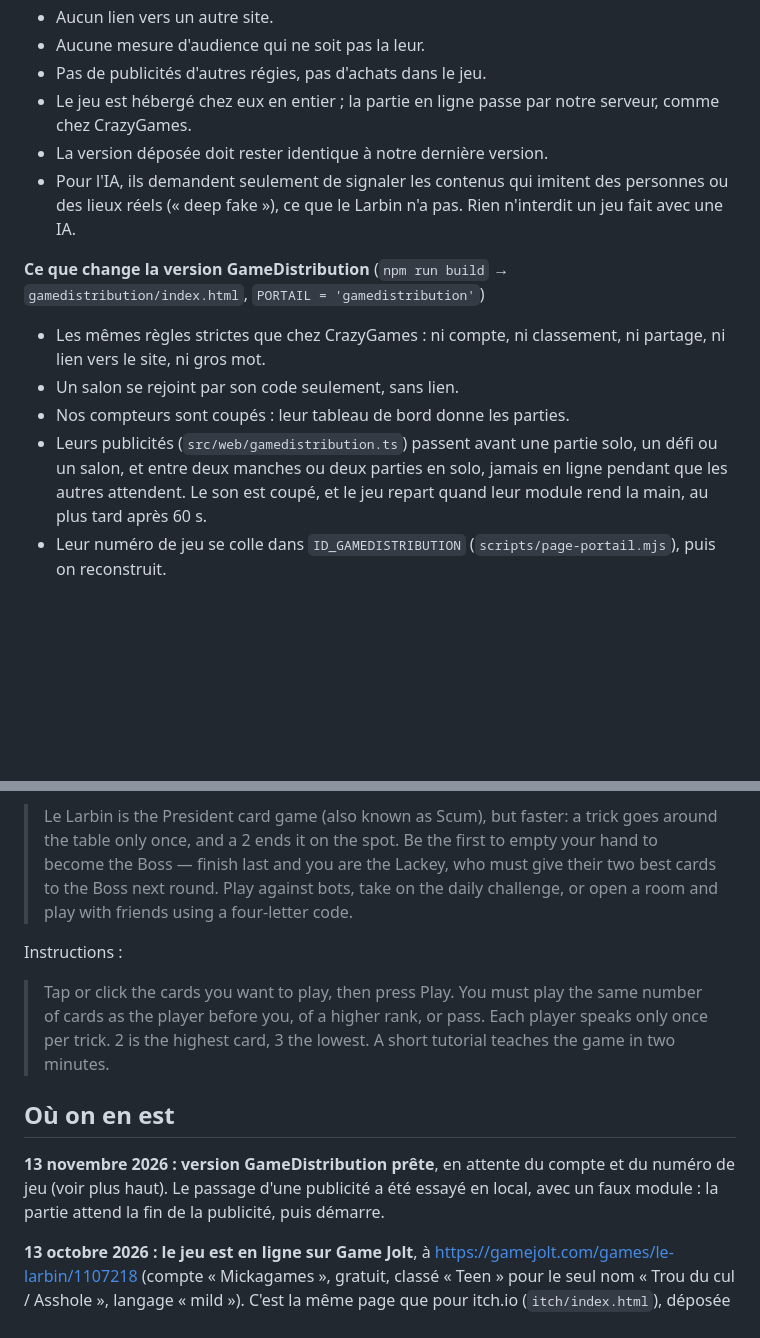
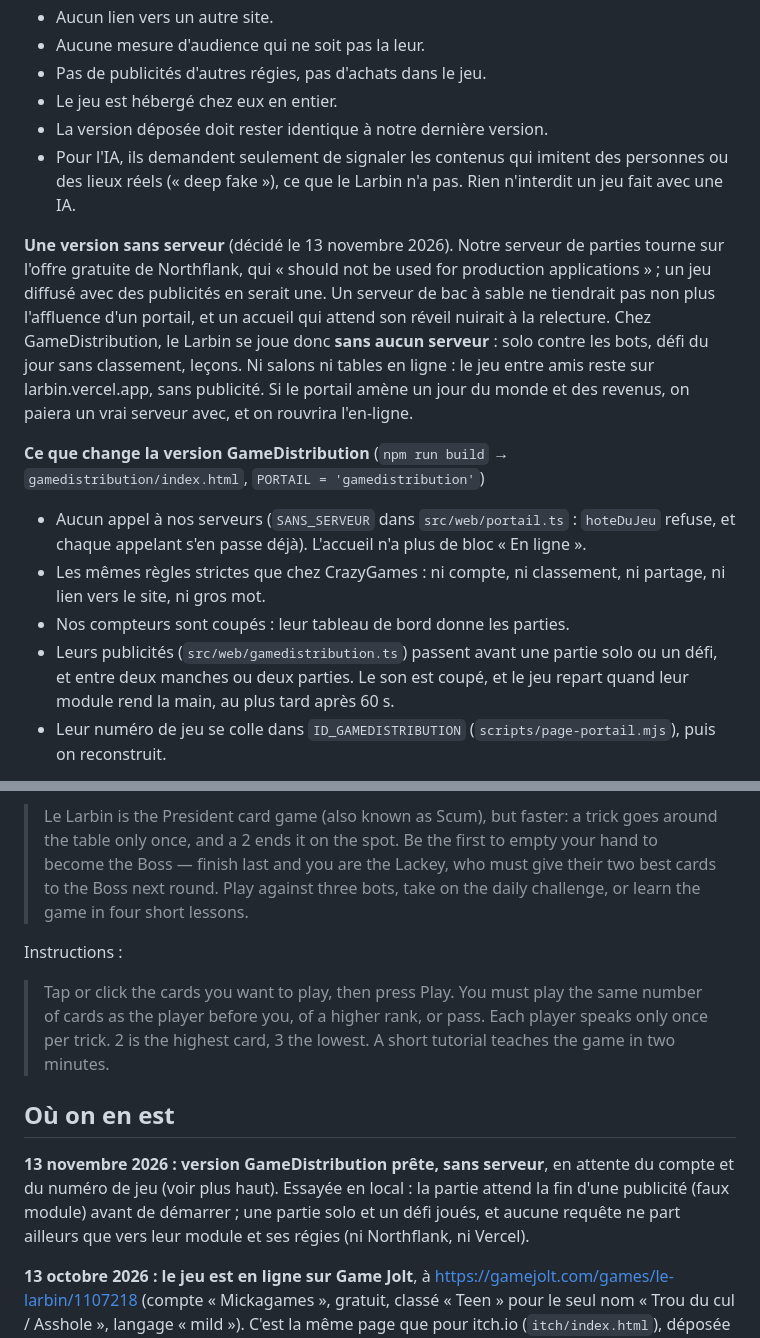
Before and after one commit to mickaelmarinho/larbin, a Markdown page: PORTAIL.md, 2 parts joined by grey strips. Drawn GitHub-style; blank space fills up the shorter version.

Commit message:
Le guide de GameDistribution dit la version sans serveur, et pourquoi
Co-Authored-By: Claude Opus 5.5 <noreply@anthropic.com>

```diff
--- a/PORTAIL.md
+++ b/PORTAIL.md
@@ -224,22 +224,33 @@ fait **à partir de 100 €** cumulés, dans les 60 jours qui suivent le relevé
 - Aucun lien vers un autre site.
 - Aucune mesure d'audience qui ne soit pas la leur.
 - Pas de publicités d'autres régies, pas d'achats dans le jeu.
-- Le jeu est hébergé chez eux en entier ; la partie en ligne passe par notre
-  serveur, comme chez CrazyGames.
+- Le jeu est hébergé chez eux en entier.
 - La version déposée doit rester identique à notre dernière version.
 - Pour l'IA, ils demandent seulement de signaler les contenus qui imitent des
   personnes ou des lieux réels (« deep fake »), ce que le Larbin n'a pas. Rien
   n'interdit un jeu fait avec une IA.
 
+**Une version sans serveur** (décidé le 13 novembre 2026). Notre serveur de
+parties tourne sur l'offre gratuite de Northflank, qui « should not be used for
+production applications » ; un jeu diffusé avec des publicités en serait une.
+Un serveur de bac à sable ne tiendrait pas non plus l'affluence d'un portail,
+et un accueil qui attend son réveil nuirait à la relecture. Chez
+GameDistribution, le Larbin se joue donc **sans aucun serveur** : solo contre
+les bots, défi du jour sans classement, leçons. Ni salons ni tables en ligne :
+le jeu entre amis reste sur larbin.vercel.app, sans publicité. Si le portail
+amène un jour du monde et des revenus, on paiera un vrai serveur avec, et on
+rouvrira l'en-ligne.
+
 **Ce que change la version GameDistribution** (`npm run build` →
 `gamedistribution/index.html`, `PORTAIL = 'gamedistribution'`)
+- Aucun appel à nos serveurs (`SANS_SERVEUR` dans `src/web/portail.ts` :
+  `hoteDuJeu` refuse, et chaque appelant s'en passe déjà). L'accueil n'a plus
+  de bloc « En ligne ».
 - Les mêmes règles strictes que chez CrazyGames : ni compte, ni classement, ni
   partage, ni lien vers le site, ni gros mot.
-- Un salon se rejoint par son code seulement, sans lien.
 - Nos compteurs sont coupés : leur tableau de bord donne les parties.
 - Leurs publicités (`src/web/gamedistribution.ts`) passent avant une partie
-  solo, un défi ou un salon, et entre deux manches ou deux parties en solo,
-  jamais en ligne pendant que les autres attendent. Le son est coupé, et le jeu
+  solo ou un défi, et entre deux manches ou deux parties. Le son est coupé, et le jeu
   repart quand leur module rend la main, au plus tard après 60 s.
 - Leur numéro de jeu se colle dans `ID_GAMEDISTRIBUTION`
   (`scripts/page-portail.mjs`), puis on reconstruit.
@@ -263,8 +274,8 @@ Description :
 > trick goes around the table only once, and a 2 ends it on the spot. Be the
 > first to empty your hand to become the Boss — finish last and you are the
 > Lackey, who must give their two best cards to the Boss next round. Play
-> against bots, take on the daily challenge, or open a room and play with
-> friends using a four-letter code.
+> against three bots, take on the daily challenge, or learn the game in four
+> short lessons.
 
 Instructions :
 > Tap or click the cards you want to play, then press Play. You must play the
@@ -274,9 +285,11 @@ Instructions :
 
 ## Où on en est
 
-**13 novembre 2026 : version GameDistribution prête**, en attente du compte et
-du numéro de jeu (voir plus haut). Le passage d'une publicité a été essayé en
-local, avec un faux module : la partie attend la fin de la publicité, puis démarre.
+**13 novembre 2026 : version GameDistribution prête, sans serveur**, en
+attente du compte et du numéro de jeu (voir plus haut). Essayée en local :
+la partie attend la fin d'une publicité (faux module) avant de démarrer ; une
+partie solo et un défi joués, et aucune requête ne part ailleurs que vers leur
+module et ses régies (ni Northflank, ni Vercel).
 
 **13 octobre 2026 : le jeu est en ligne sur Game Jolt**, à
 <https://gamejolt.com/games/le-larbin/1107218> (compte « Mickagames », gratuit,
```
